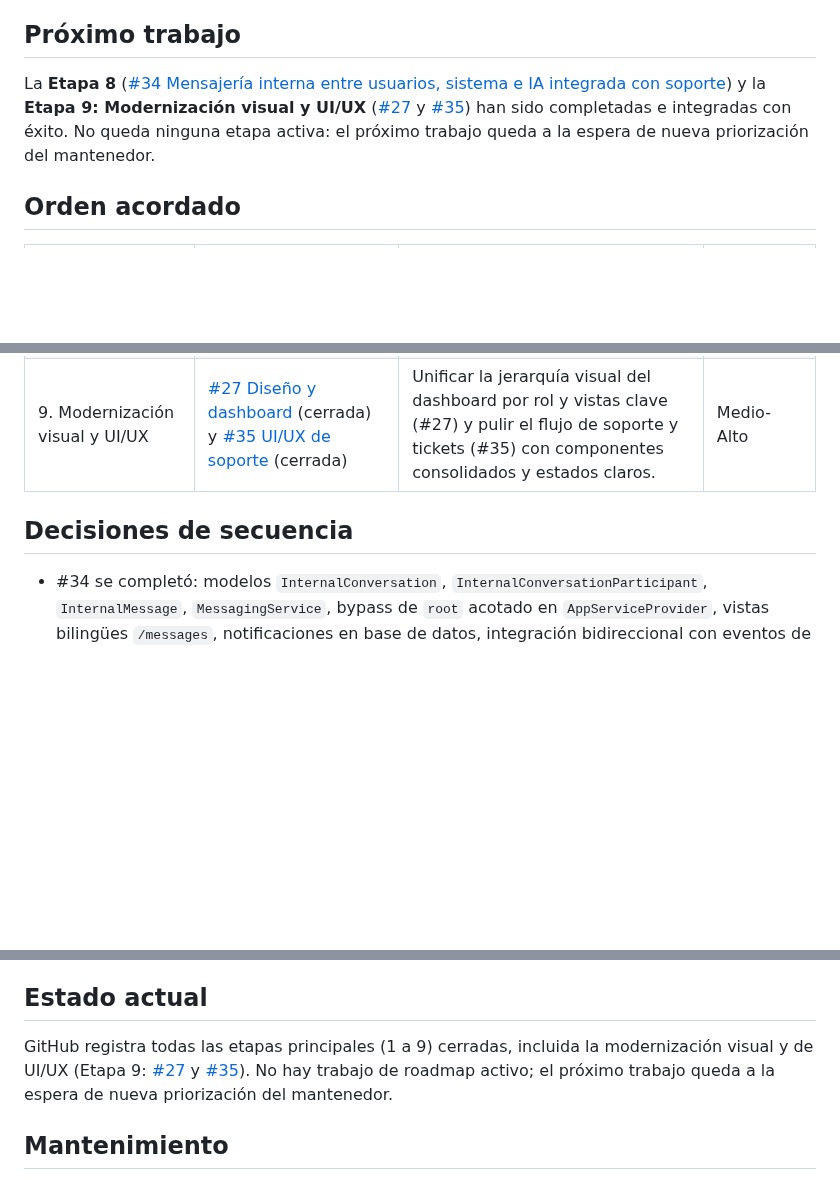
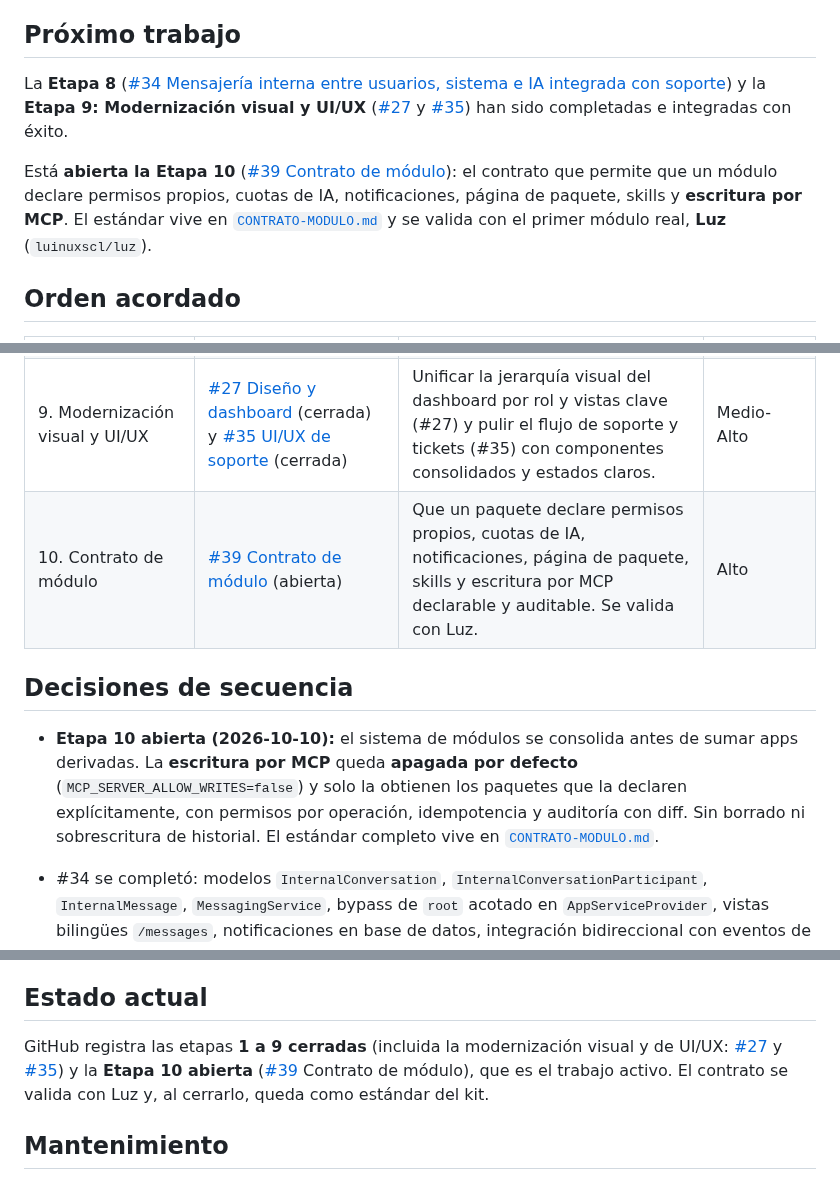
Before and after one commit to luinuxscl/lnx, a Markdown page: ROADMAP.md, 3 parts joined by grey strips. Rendered like a GitHub page; blank space fills up the shorter version.

```diff
--- a/ROADMAP.md
+++ b/ROADMAP.md
@@ -6,7 +6,9 @@ Este documento conserva el orden global de trabajo. GitHub es la fuente del esta
 
 ## Próximo trabajo
 
-La **Etapa 8** ([#34 Mensajería interna entre usuarios, sistema e IA integrada con soporte](https://github.com/luinuxscl/lnx/issues/34)) y la **Etapa 9: Modernización visual y UI/UX** ([#27](https://github.com/luinuxscl/lnx/issues/27) y [#35](https://github.com/luinuxscl/lnx/issues/35)) han sido completadas e integradas con éxito. No queda ninguna etapa activa: el próximo trabajo queda a la espera de nueva priorización del mantenedor.
+La **Etapa 8** ([#34 Mensajería interna entre usuarios, sistema e IA integrada con soporte](https://github.com/luinuxscl/lnx/issues/34)) y la **Etapa 9: Modernización visual y UI/UX** ([#27](https://github.com/luinuxscl/lnx/issues/27) y [#35](https://github.com/luinuxscl/lnx/issues/35)) han sido completadas e integradas con éxito.
+
+Está **abierta la Etapa 10** ([#39 Contrato de módulo](https://github.com/luinuxscl/lnx/issues/39)): el contrato que permite que un módulo declare permisos propios, cuotas de IA, notificaciones, página de paquete, skills y **escritura por MCP**. El estándar vive en [`CONTRATO-MODULO.md`](CONTRATO-MODULO.md) y se valida con el primer módulo real, **Luz** (`luinuxscl/luz`).
 
 ## Orden acordado
 
@@ -21,9 +23,11 @@ La **Etapa 8** ([#34 Mensajería interna entre usuarios, sistema e IA integrada
 | 7. Incorporar conocimiento propio | [#17 Consulta con fuentes](https://github.com/luinuxscl/lnx/issues/17) (cerrada) y [#31 Formato numérico](https://github.com/luinuxscl/lnx/issues/31) (cerrada) | #17 (módulo RAG de base de conocimiento con embeddings) y #31 (formato numérico regional) completados y cerrados. | Muy alto |
 | 8. Mensajería interna y colaboración | [#34 Mensajería interna](https://github.com/luinuxscl/lnx/issues/34) (cerrada) | Habilitar comunicación directa entre usuarios, avisos de sistema y agentes de IA autorizados, integrando eventos y respuestas de soporte. Prerrequisito de soporte independiente completado. | Alto |
 | 9. Modernización visual y UI/UX | [#27 Diseño y dashboard](https://github.com/luinuxscl/lnx/issues/27) (cerrada) y [#35 UI/UX de soporte](https://github.com/luinuxscl/lnx/issues/35) (cerrada) | Unificar la jerarquía visual del dashboard por rol y vistas clave (#27) y pulir el flujo de soporte y tickets (#35) con componentes consolidados y estados claros. | Medio-Alto |
+| 10. Contrato de módulo | [#39 Contrato de módulo](https://github.com/luinuxscl/lnx/issues/39) (abierta) | Que un paquete declare permisos propios, cuotas de IA, notificaciones, página de paquete, skills y escritura por MCP declarable y auditable. Se valida con Luz. | Alto |
 
 ## Decisiones de secuencia
 
+- **Etapa 10 abierta (2026-10-10):** el sistema de módulos se consolida antes de sumar apps derivadas. La **escritura por MCP** queda **apagada por defecto** (`MCP_SERVER_ALLOW_WRITES=false`) y solo la obtienen los paquetes que la declaren explícitamente, con permisos por operación, idempotencia y auditoría con diff. Sin borrado ni sobrescritura de historial. El estándar completo vive en [`CONTRATO-MODULO.md`](CONTRATO-MODULO.md).
 - #34 se completó: modelos `InternalConversation`, `InternalConversationParticipant`, `InternalMessage`, `MessagingService`, bypass de `root` acotado en `AppServiceProvider`, vistas bilingües `/messages`, notificaciones en base de datos, integración bidireccional con eventos de soporte y suite de pruebas Pest.
 - Etapa 9 completada y cerrada (#27 y #35): rediseño de la interfaz de mensajería con búsqueda en conversación, auto-scroll, agrupación de mensajes, compositor multilínea y accesibilidad; modernización visual del dashboard y vistas principales (#27) y del circuito de tickets de soporte (#35). Cierre confirmado por el mantenedor tras integrar la entrega en `main`.
 - Secuencia acordada (Ruta B, 2026-10-04): Se priorizó la funcionalidad de comunicación en la Etapa 8 ([#34](https://github.com/luinuxscl/lnx/issues/34)). El módulo base de soporte y feedback se encuentra completado e integrado en `develop`. La modernización visual y de experiencia de usuario se agrupa en la Etapa 9 ([#27](https://github.com/luinuxscl/lnx/issues/27) y [#35](https://github.com/luinuxscl/lnx/issues/35)).
@@ -50,7 +54,7 @@ La **Etapa 8** ([#34 Mensajería interna entre usuarios, sistema e IA integrada
 
 ## Estado actual
 
-GitHub registra todas las etapas principales (1 a 9) cerradas, incluida la modernización visual y de UI/UX (Etapa 9: [#27](https://github.com/luinuxscl/lnx/issues/27) y [#35](https://github.com/luinuxscl/lnx/issues/35)). No hay trabajo de roadmap activo; el próximo trabajo queda a la espera de nueva priorización del mantenedor.
+GitHub registra las etapas **1 a 9 cerradas** (incluida la modernización visual y de UI/UX: [#27](https://github.com/luinuxscl/lnx/issues/27) y [#35](https://github.com/luinuxscl/lnx/issues/35)) y la **Etapa 10 abierta** ([#39](https://github.com/luinuxscl/lnx/issues/39) Contrato de módulo), que es el trabajo activo. El contrato se valida con Luz y, al cerrarlo, queda como estándar del kit.
 
 ## Mantenimiento
 
```
Also changed, not shown: other parts of ROADMAP.md (+1 -1 lines), CONTRATO-MODULO.md (added, +123 -0 lines), README.md (+1 -0 lines).
